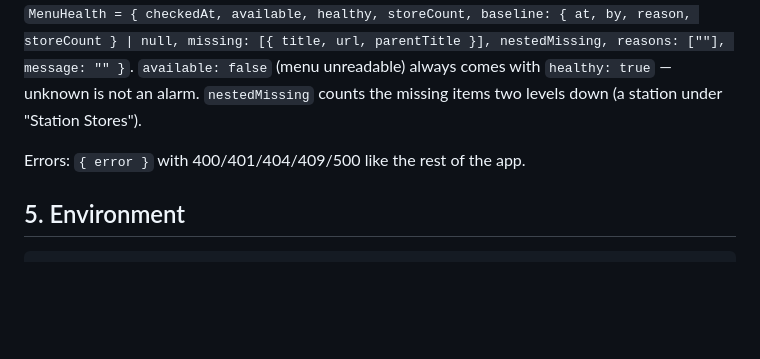
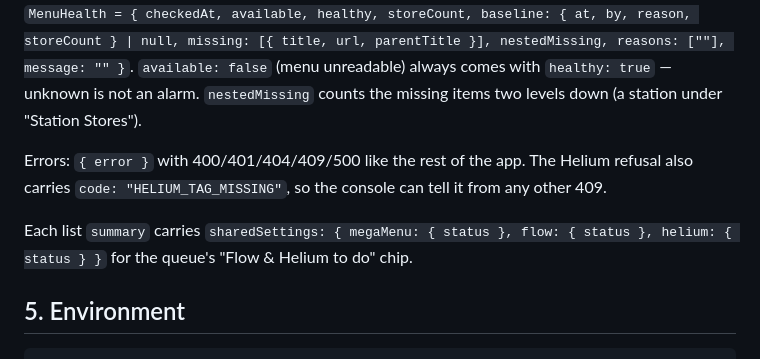
Before and after one commit to ezazahamad2003/FN, a Markdown page: docs/department-onboarding-agent.md, the part around the change. Drawn GitHub-style; blank space fills up the shorter version.

Commit message:
Document the Helium 409 code and the shared-settings statuses in the list summary
Co-Authored-By: Claude Opus 5.5 <noreply@anthropic.com>

```diff
--- a/docs/department-onboarding-agent.md
+++ b/docs/department-onboarding-agent.md
@@ -241,7 +241,9 @@ Container `department-onboardings`, blob `<id>` where
 `MenuHealth = { checkedAt, available, healthy, storeCount, baseline: { at, by, reason, storeCount } | null, missing: [{ title, url, parentTitle }], nestedMissing, reasons: [""], message: "" }`.
 `available: false` (menu unreadable) always comes with `healthy: true` — unknown is not an alarm. `nestedMissing` counts the missing items two levels down (a station under "Station Stores").
 
-Errors: `{ error }` with 400/401/404/409/500 like the rest of the app.
+Errors: `{ error }` with 400/401/404/409/500 like the rest of the app. The Helium refusal also carries `code: "HELIUM_TAG_MISSING"`, so the console can tell it from any other 409.
+
+Each list `summary` carries `sharedSettings: { megaMenu: { status }, flow: { status }, helium: { status } }` for the queue's "Flow & Helium to do" chip.
 
 ## 5. Environment
 
```
